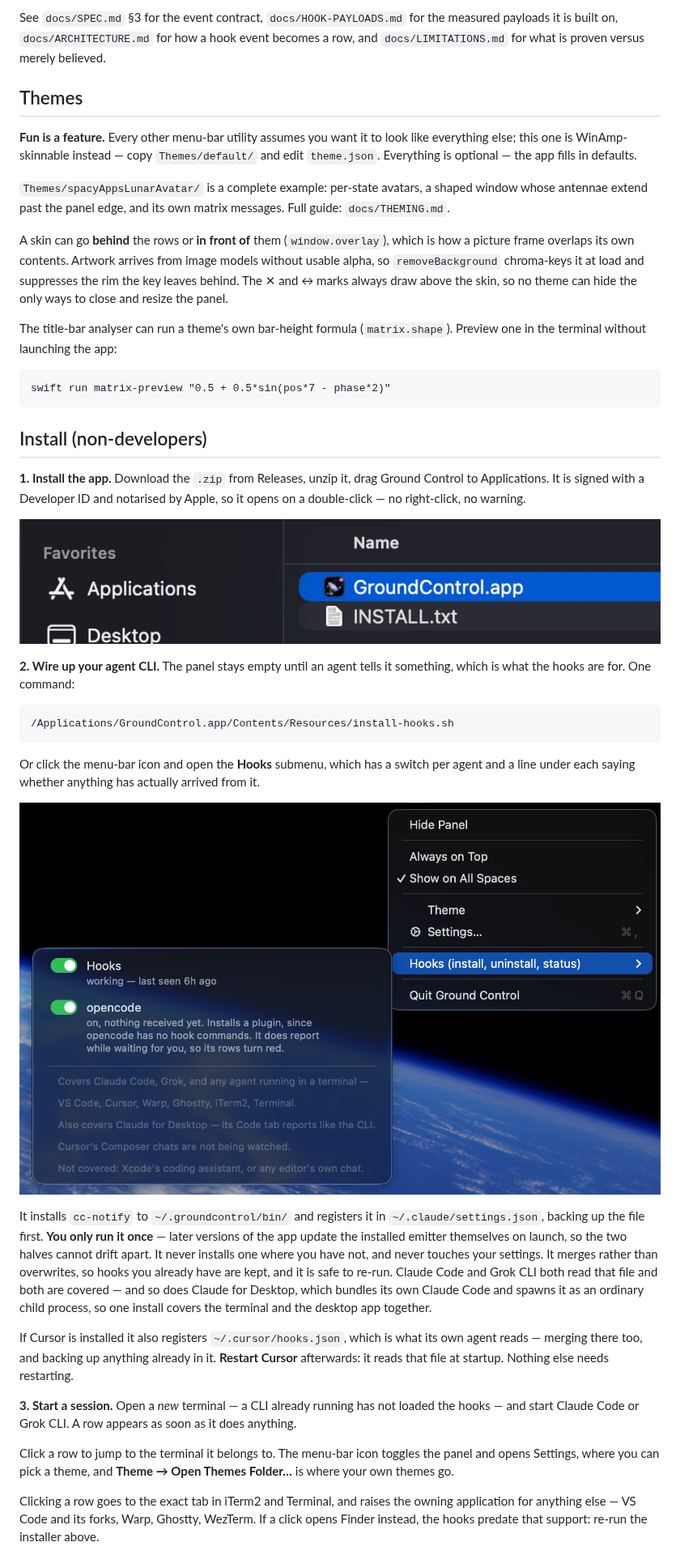
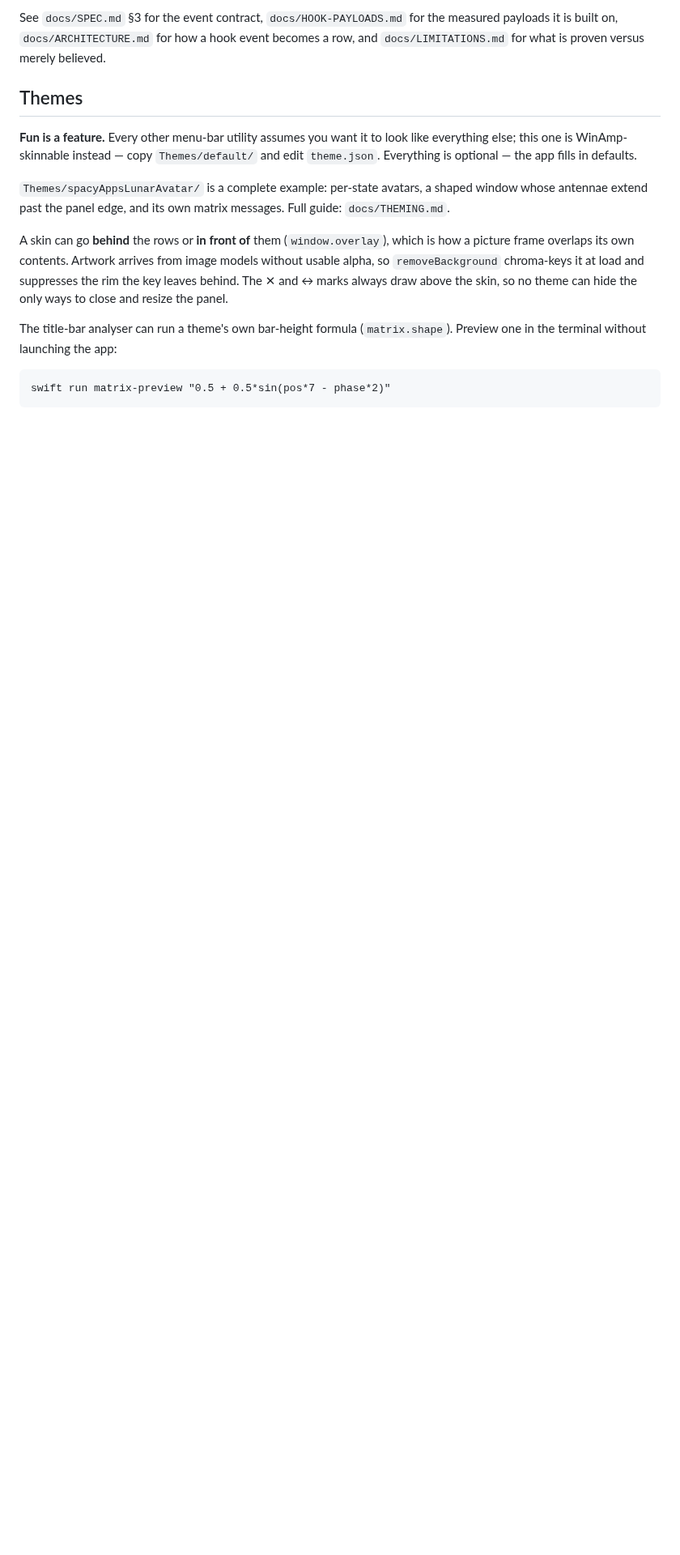
Before and after one commit to spacyapps/ground-control, a Markdown page: README.md, the part around one of its changes. Shown at 81% size. Rendered like a GitHub page; blank space fills up the shorter version.

````diff
--- a/README.md
+++ b/README.md
@@ -117,53 +173,3 @@ The title-bar analyser can run a theme's own bar-height formula
 swift run matrix-preview "0.5 + 0.5*sin(pos*7 - phase*2)"
 ```
 
-## Install (non-developers)
-
-**1. Install the app.** Download the `.zip` from Releases, unzip it, drag
-Ground Control to Applications. It is signed with a Developer ID and
-notarised by Apple, so it opens on a double-click — no right-click, no
-warning.
-
-![Drag GroundControl.app into Applications](docs/images/install-1-drag-to-applications.png)
-
-**2. Wire up your agent CLI.** The panel stays empty until an agent tells it
-something, which is what the hooks are for. One command:
-
-```bash
-/Applications/GroundControl.app/Contents/Resources/install-hooks.sh
-```
-
-Or click the menu-bar icon and open the **Hooks** submenu, which has a switch per
-agent and a line under each saying whether anything has actually arrived from it.
-
-![The menu bar icon's Hooks submenu, with a switch per agent](docs/images/install-2-enable-hooks.png)
-
-It installs `cc-notify` to `~/.groundcontrol/bin/`
-and registers it in `~/.claude/settings.json`, backing up the file first. **You only run it once** —
-later versions of the app update the installed emitter themselves on launch, so
-the two halves cannot drift apart. It never installs one where you have not, and
-never touches your settings. It merges rather than
-overwrites, so hooks you already have are kept, and it is safe to re-run.
-Claude Code and Grok CLI both read that file and both are covered — and so does
-Claude for Desktop, which bundles its own Claude Code and spawns it as an
-ordinary child process, so one install covers the terminal and the desktop app
-together.
-
-If Cursor is installed it also registers `~/.cursor/hooks.json`, which is what
-its own agent reads — merging there too, and backing up anything already in it.
-**Restart Cursor** afterwards: it reads that file at startup. Nothing else needs
-restarting.
-
-**3. Start a session.** Open a *new* terminal — a CLI already running has not
-loaded the hooks — and start Claude Code or Grok CLI. A row appears as soon as it
-does anything.
-
-Click a row to jump to the terminal it belongs to. The menu-bar icon toggles the
-panel and opens Settings, where you can pick a theme, and **Theme → Open Themes
-Folder…** is where your own themes go.
-
-Clicking a row goes to the exact tab in iTerm2 and Terminal, and raises the
-owning application for anything else — VS Code and its forks, Warp, Ghostty,
-WezTerm. If a click opens Finder instead, the hooks predate that support: re-run
-the installer above.
-
````
Also changed, not shown: other parts of README.md (+56 -19 lines), docs/images/install-3-a-session-appears.png (added).
